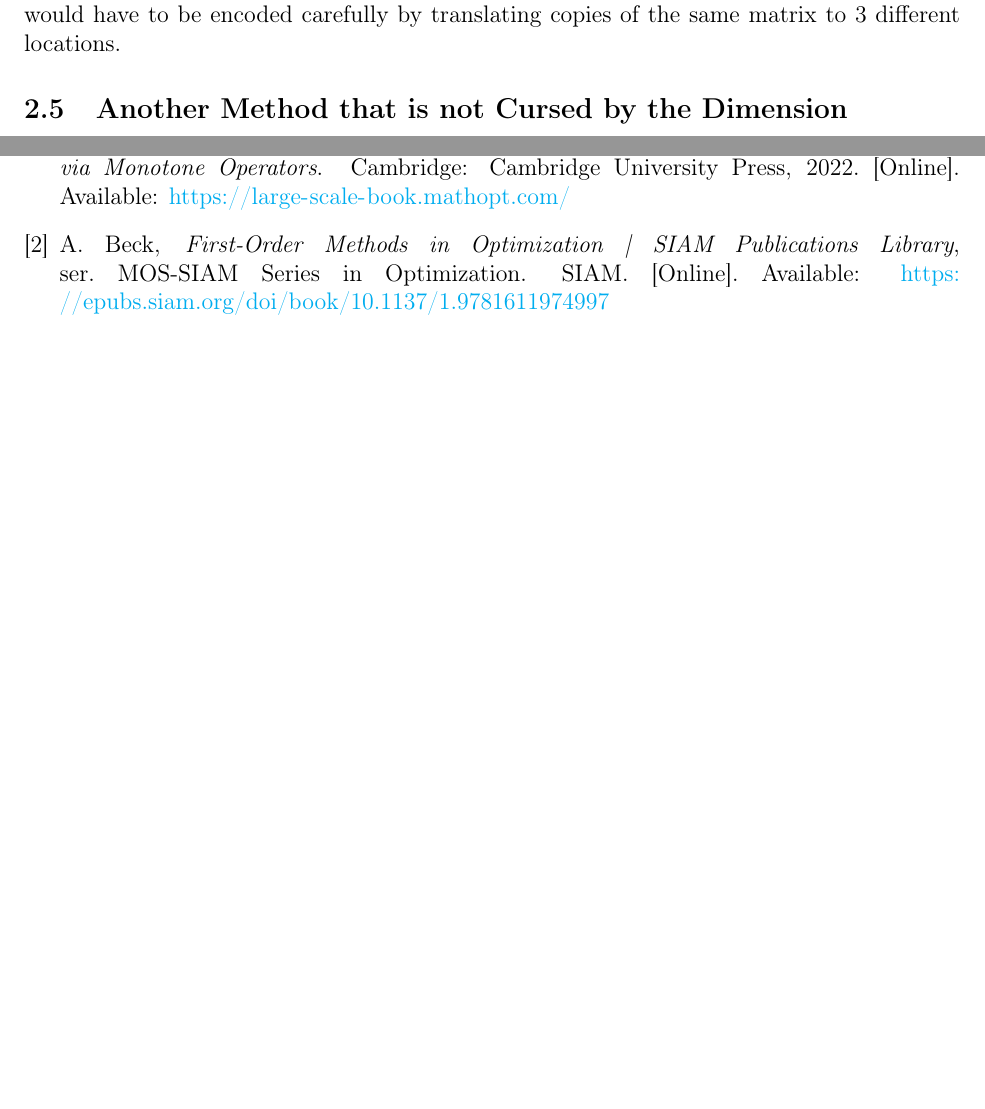
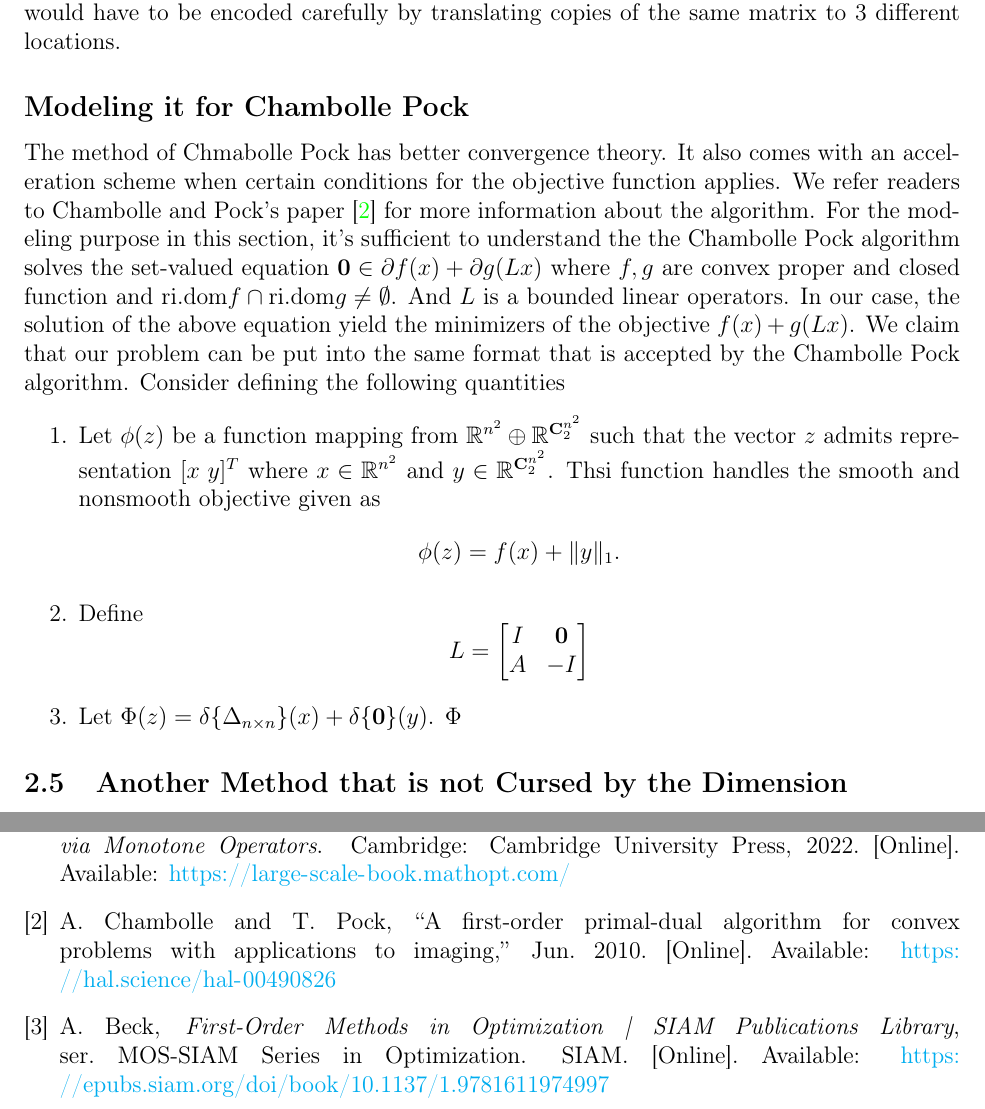
Before and after one commit to iluvjava/Operator-Lifting, a LaTeX paper (the math/main.tex): two parts of pages 6 and 9 of 9, joined at a grey line, cut so that both start at the same text, the shorter picture padded with empty space. Compiled offline with pdfLaTeX.

Commit message:
>w< wskpt

```diff
--- a/the math/main.tex
+++ b/the math/main.tex
@@ -357,6 +357,32 @@
         The matrix $A$ is a $(\mathbf C^{n^2}_2 + n^2) \times (3n^2)$ matrix.
         It's still a sparse matrix.
         The matrix would have to be encoded carefully by translating copies of the same matrix to 3 different locations.
+    \subsection*{Modeling it for Chambolle Pock}
+        The method of Chmabolle Pock has better convergence theory.
+        It also comes with an acceleration scheme when certain conditions for the objective function applies.
+        We refer readers to Chambolle and Pock's paper \cite{chambolle_first-order_2010} for more information about the algorithm.
+        For the modeling purpose in this section, it's sufficient to understand the the Chambolle Pock algorithm solves the set-valued equation $\mathbf 0 \in \partial f (x)+ \partial g(Lx)$ where $f, g$ are convex proper and closed function and $\text{ri.dom}f \cap \text{ri.dom}g \neq \emptyset$.
+        And $L$ is a bounded linear operators.
+        In our case, the solution of the above equation yield the minimizers of the objective $f(x) + g(Lx)$.
+        We claim that our problem can be put into the same format that is accepted by the Chambolle Pock algorithm.
+        Consider defining the following quantities
+        \begin{enumerate}
+            \item [1.] Let $\phi(z)$ be a function mapping from $\mathbb R^{n^2}\oplus \mathbb R^{\mathbf C_2^{n^2}}$ such that the vector $z$ admits representation $[x \; y]^T$ where $x \in \mathbb R^{n^2}$ and $y \in \mathbb R^{\mathbf C_2^{n^2}}$. Thsi function handles the smooth and nonsmooth objective given as
+            $$
+                \phi(z) = f(x) + \Vert y\Vert_1.
+            $$
+            \item [2.] Define
+            $$
+                L=
+                \begin{bmatrix}
+                    I & \mathbf 0 \\
+                    A & - I
+                \end{bmatrix}
+            $$
+            \item [3.] Let $\Phi(z) = \delta\{\Delta_{n\times n}\}(x) + \delta\{\mathbf 0\}(y)$. $\Phi$
+        \end{enumerate}
+
+
     \subsection{Another Method that is not Cursed by the Dimension}
         ...
 
```
Also changed, not shown: the math/refs.bib (+13 -0 lines), the math/main.pdf.
